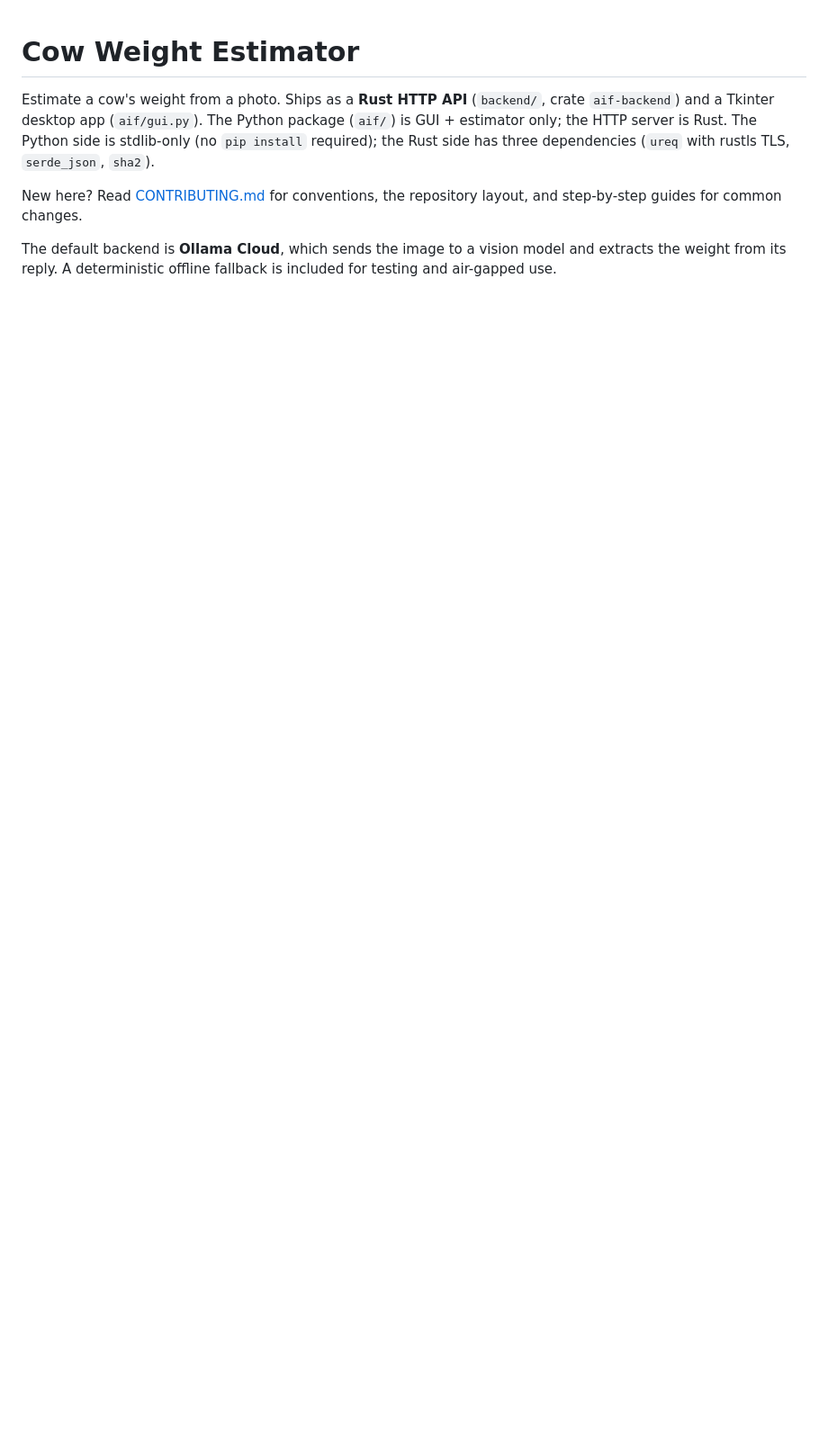
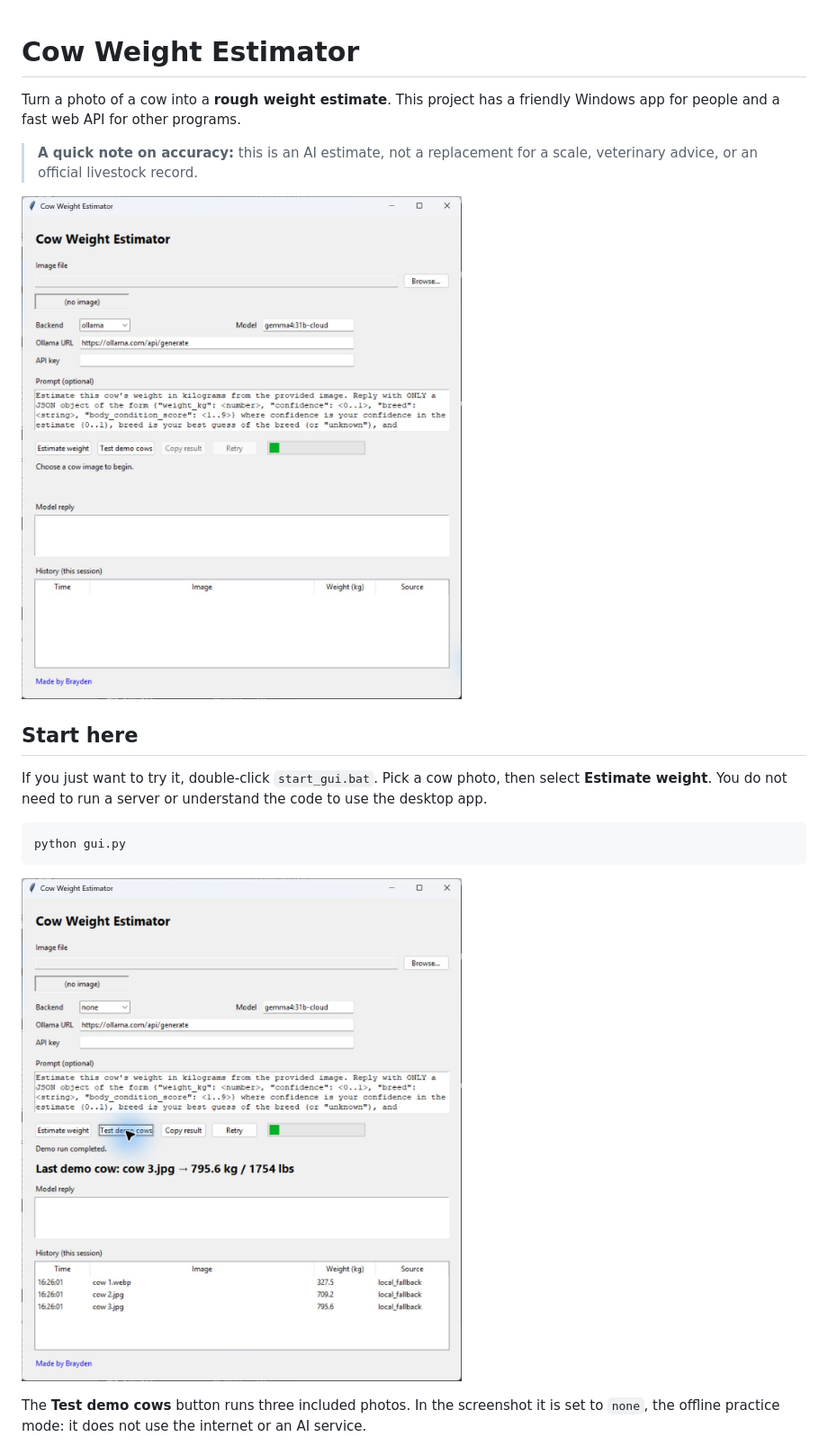
Before and after one commit to braydos-h/aif-project, a Markdown page: README.md, the part around the change printed below. Shown: that part at 90% size. GitHub-like rendering; pictures changed too: docs/images/desktop-app.png (added), docs/images/offline-demo.png (added); blank space fills up the shorter version.

````diff
--- a/README.md
+++ b/README.md
@@ -1,14 +1,20 @@
 # Cow Weight Estimator
 
-Estimate a cow's weight from a photo. Ships as a **Rust HTTP API**
-(`backend/`, crate `aif-backend`) and a Tkinter desktop app (`aif/gui.py`).
-The Python package (`aif/`) is GUI + estimator only; the HTTP server is
-Rust. The Python side is stdlib-only (no `pip install` required); the Rust
-side has three dependencies (`ureq` with rustls TLS, `serde_json`, `sha2`).
+Turn a photo of a cow into a **rough weight estimate**. This project has a friendly Windows app for people and a fast web API for other programs.
 
-New here? Read [CONTRIBUTING.md](CONTRIBUTING.md) for conventions, the
-repository layout, and step-by-step guides for common changes.
+> **A quick note on accuracy:** this is an AI estimate, not a replacement for a scale, veterinary advice, or an official livestock record.
 
-The default backend is **Ollama Cloud**, which sends the image to a vision
-model and extracts the weight from its reply. A deterministic offline
-fallback is included for testing and air-gapped use.
+![The Cow Weight Estimator desktop app, ready to choose an image](docs/images/desktop-app.png)
+
+## Start here
+
+If you just want to try it, double-click `start_gui.bat`. Pick a cow photo, then select **Estimate weight**. You do not need to run a server or understand the code to use the desktop app.
+
+```powershell
+python gui.py
+```
+
+![The completed built-in offline demo, with three example estimates in the history](docs/images/offline-demo.png)
+
+The **Test demo cows** button runs three included photos. In the screenshot it is set to `none`, the offline practice mode: it does not use the internet or an AI service.
+
````
Also changed, not shown: other parts of README.md (+69 -74 lines).
